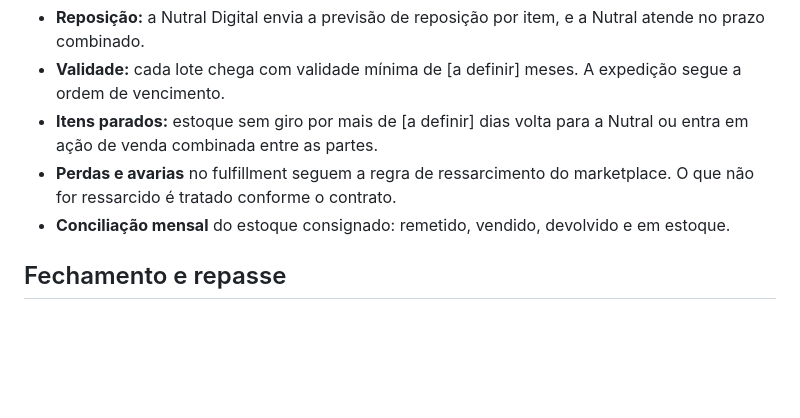
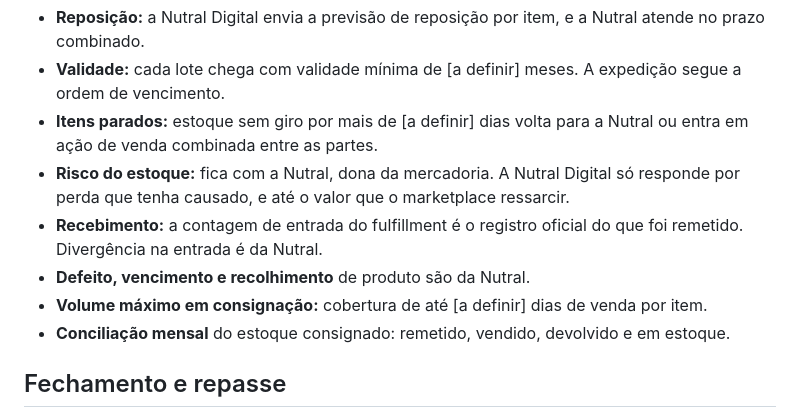
Before and after one commit to bkerber018/claude, a Markdown page: nutral/termo-nutral-digital.md, the part around the change. Drawn GitHub-style; blank space fills up the shorter version.

Commit message:
Nutral Digital: risco do estoque consignado fica com a Nutral
Co-Authored-By: Claude Opus 5.5 <noreply@anthropic.com>
Claude-Session: https://claude.ai/code/session_01TF6WgZLNZZ1BvAmoa9wx1n

```diff
--- a/nutral/termo-nutral-digital.md
+++ b/nutral/termo-nutral-digital.md
@@ -51,7 +51,10 @@ O estoque que vai ao fulfillment é remetido pela Nutral em **consignação**: c
 - **Reposição:** a Nutral Digital envia a previsão de reposição por item, e a Nutral atende no prazo combinado.
 - **Validade:** cada lote chega com validade mínima de [a definir] meses. A expedição segue a ordem de vencimento.
 - **Itens parados:** estoque sem giro por mais de [a definir] dias volta para a Nutral ou entra em ação de venda combinada entre as partes.
-- **Perdas e avarias** no fulfillment seguem a regra de ressarcimento do marketplace. O que não for ressarcido é tratado conforme o contrato.
+- **Risco do estoque:** fica com a Nutral, dona da mercadoria. A Nutral Digital só responde por perda que tenha causado, e até o valor que o marketplace ressarcir.
+- **Recebimento:** a contagem de entrada do fulfillment é o registro oficial do que foi remetido. Divergência na entrada é da Nutral.
+- **Defeito, vencimento e recolhimento** de produto são da Nutral.
+- **Volume máximo em consignação:** cobertura de até [a definir] dias de venda por item.
 - **Conciliação mensal** do estoque consignado: remetido, vendido, devolvido e em estoque.
 
 ## Fechamento e repasse
```
